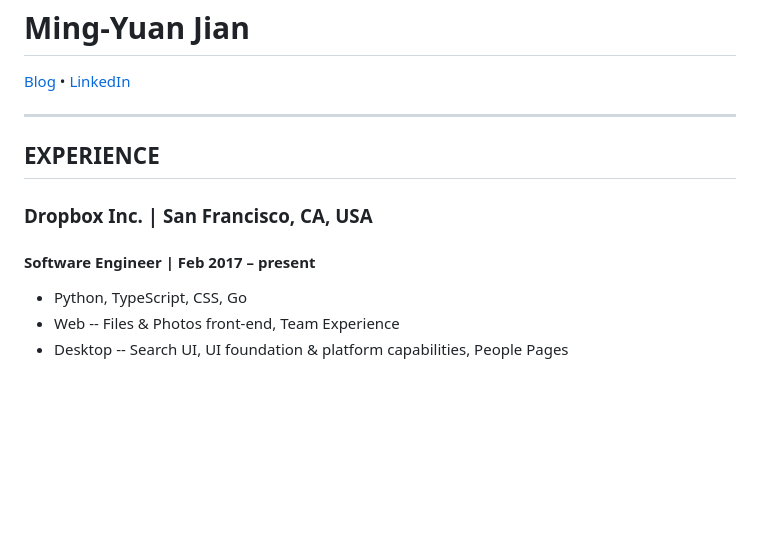
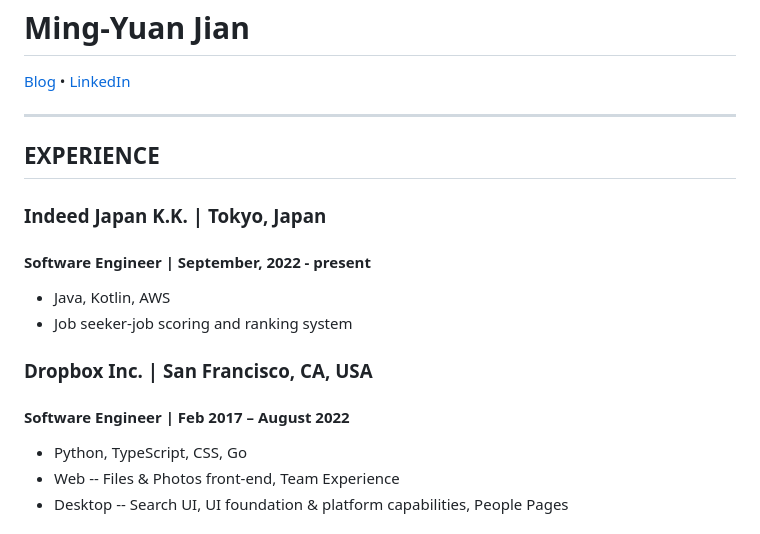
Before and after one commit to bill8124/myjian.github.io, a Markdown page: README.md, the part around the change. Rendered like a GitHub page; blank space fills up the shorter version.

Commit message:
Add Indeed to resume

```diff
--- a/README.md
+++ b/README.md
@@ -5,8 +5,13 @@ Ming-Yuan Jian
 -------------
 EXPERIENCE
 -------------
+### Indeed Japan K.K. | Tokyo, Japan
+#### Software Engineer | September, 2022 - present
+* Java, Kotlin, AWS
+* Job seeker-job scoring and ranking system
+
 ### Dropbox Inc. | San Francisco, CA, USA
-#### Software Engineer | Feb 2017 – present
+#### Software Engineer | Feb 2017 – August 2022
 * Python, TypeScript, CSS, Go
 * Web -- Files & Photos front-end, Team Experience
 * Desktop -- Search UI, UI foundation & platform capabilities, People Pages
```
